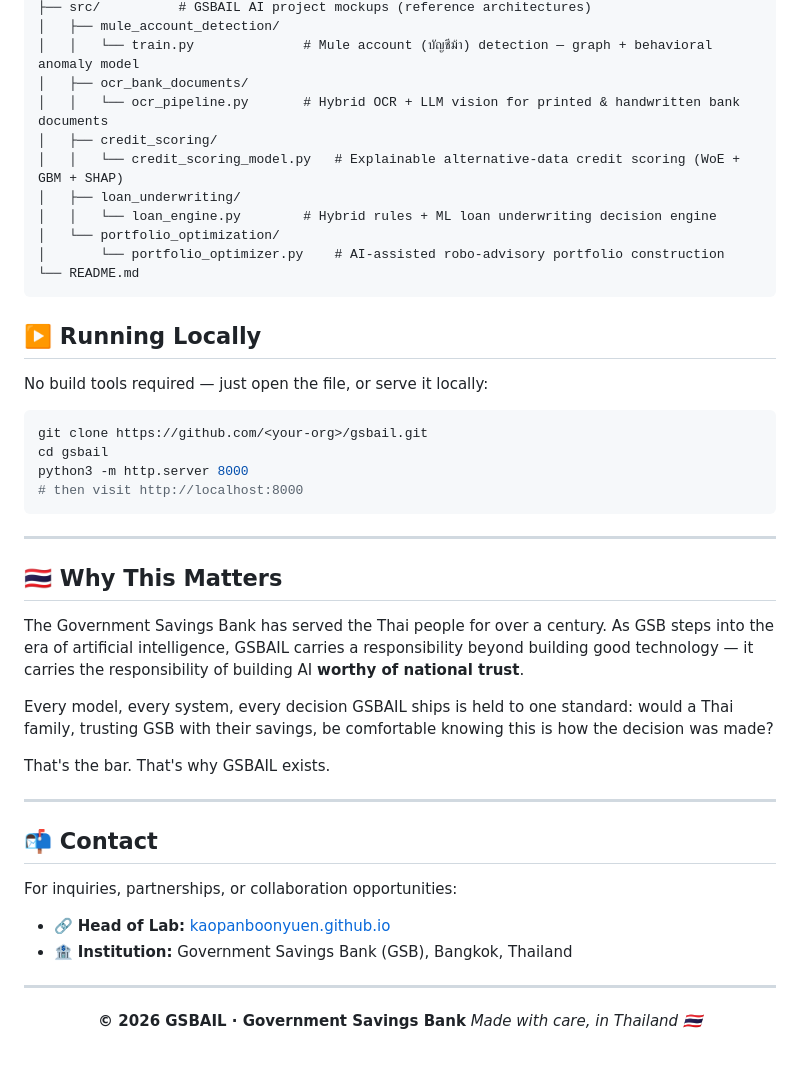
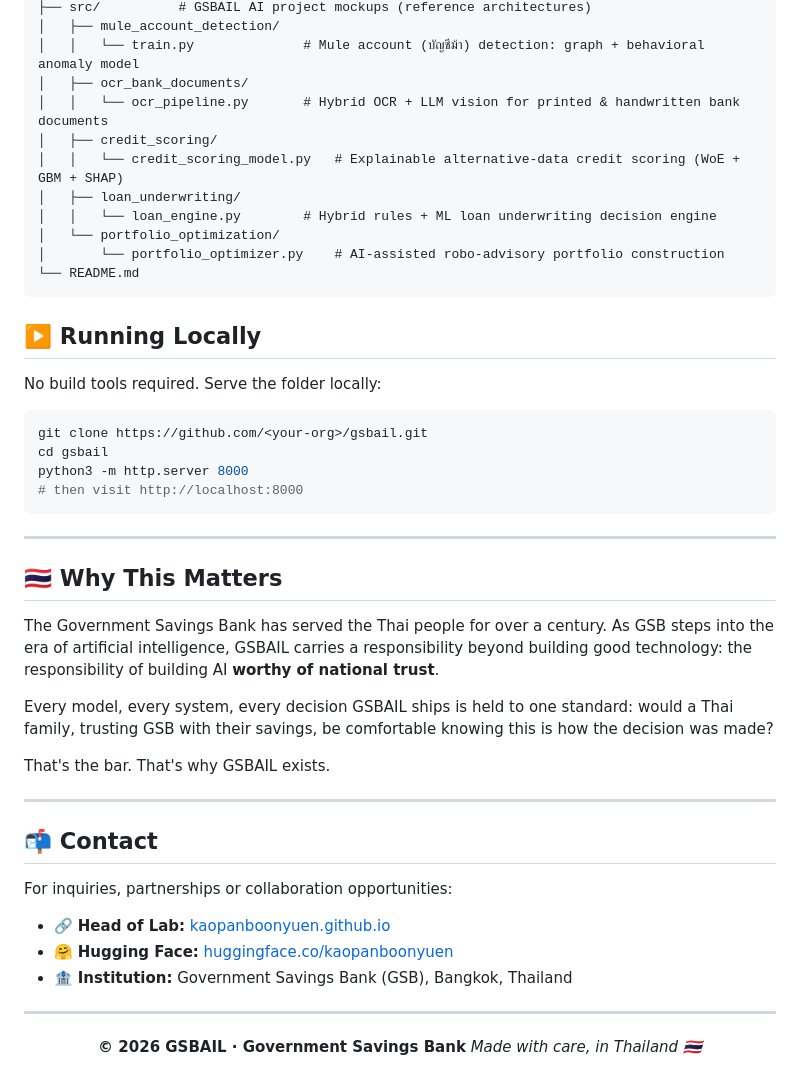
Before and after one commit to kaopanboonyuen/GSBAIL, a Markdown page: README.md, the part around one of its changes. Rendered like a GitHub page.

````diff
--- a/README.md
+++ b/README.md
@@ -101,6 +175,6 @@ This site is intentionally simple — a single self-contained page, fast to load
 ├── src/          # GSBAIL AI project mockups (reference architectures)
 │   ├── mule_account_detection/
-│   │   └── train.py              # Mule account (บัญชีม้า) detection — graph + behavioral anomaly model
+│   │   └── train.py              # Mule account (บัญชีม้า) detection: graph + behavioral anomaly model
 │   ├── ocr_bank_documents/
 │   │   └── ocr_pipeline.py       # Hybrid OCR + LLM vision for printed & handwritten bank documents
 │   ├── credit_scoring/
@@ -114,7 +188,7 @@ This site is intentionally simple — a single self-contained page, fast to load
 
 ## ▶️ Running Locally
 
-No build tools required — just open the file, or serve it locally:
+No build tools required. Serve the folder locally:
 
 ```bash
 git clone https://github.com/<your-org>/gsbail.git
@@ -127,7 +201,7 @@ python3 -m http.server 8000
 
 ## 🇹🇭 Why This Matters
 
-The Government Savings Bank has served the Thai people for over a century. As GSB steps into the era of artificial intelligence, GSBAIL carries a responsibility beyond building good technology — it carries the responsibility of building AI **worthy of national trust**.
+The Government Savings Bank has served the Thai people for over a century. As GSB steps into the era of artificial intelligence, GSBAIL carries a responsibility beyond building good technology: the responsibility of building AI **worthy of national trust**.
 
 Every model, every system, every decision GSBAIL ships is held to one standard: would a Thai family, trusting GSB with their savings, be comfortable knowing this is how the decision was made?
 
@@ -137,9 +211,10 @@ That's the bar. That's why GSBAIL exists.
 
 ## 📬 Contact
 
-For inquiries, partnerships, or collaboration opportunities:
+For inquiries, partnerships or collaboration opportunities:
 
 - 🔗 **Head of Lab:** [kaopanboonyuen.github.io](https://kaopanboonyuen.github.io/)
+- 🤗 **Hugging Face:** [huggingface.co/kaopanboonyuen](https://huggingface.co/kaopanboonyuen)
 - 🏦 **Institution:** Government Savings Bank (GSB), Bangkok, Thailand
 
 ---
````
Also changed, not shown: other parts of README.md (+102 -28 lines).
